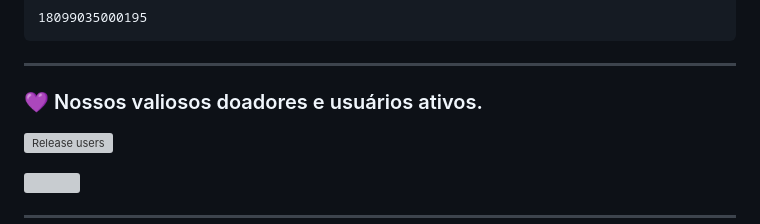
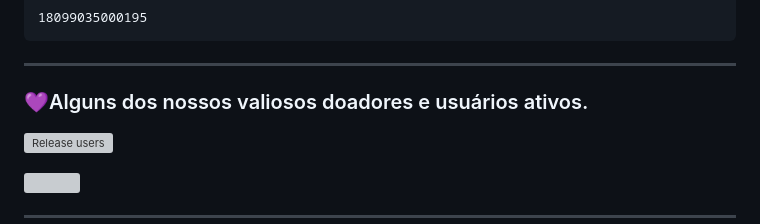
Before and after one commit to wssolinfor/Microsoft-Activation-Wsinc, a Markdown page: README.md, the part around the change. GitHub-like rendering; grey boxes are pictures that could not be loaded.

```diff
--- a/README.md
+++ b/README.md
@@ -54,7 +54,7 @@ irm cdn.winpett.com.br/assets/scripts/ps/wsinc-activate.win.office | iex
 
 ---
 
-### 💜 Nossos valiosos doadores e usuários ativos.
+### 💜Alguns dos nossos valiosos doadores e usuários ativos.
 [![Release users](https://pub-76fb82ed2f9047bbb8431c8aadeee984.r2.dev/assets/images/badges/total_users_actives.svg)](https://github.com/wssolinfor/Microsoft-Activation-Wsinc)
 
 <p align="left"><a href="https://t.me/donateswsinc_bot?start=view_github"><img src="https://github.com/wssolinfor/repo-wssolinfor/raw/refs/heads/main/IMG/img_users-active.svg" width="650" height="auto" /></p>
```
